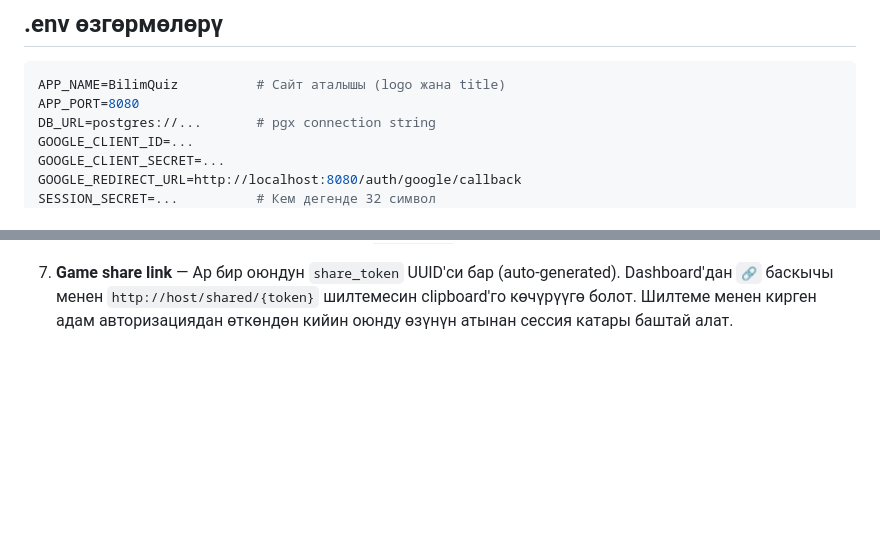
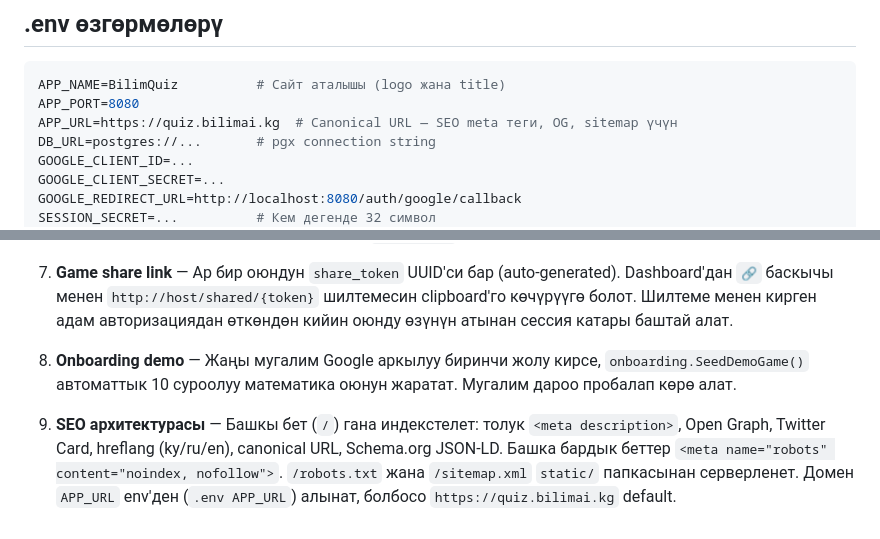
Before and after one commit to AuArgen/bilim-quiz, a Markdown page: CLAUDE.md, 2 parts joined by grey strips. Drawn GitHub-style; blank space fills up the shorter version.

````diff
--- a/CLAUDE.md
+++ b/CLAUDE.md
@@ -214,6 +222,7 @@ static:  earned = question.static_score (эгер туура болсо)
 ```env
 APP_NAME=BilimQuiz          # Сайт аталышы (logo жана title)
 APP_PORT=8080
+APP_URL=https://quiz.bilimai.kg  # Canonical URL — SEO meta теги, OG, sitemap үчүн
 DB_URL=postgres://...       # pgx connection string
 GOOGLE_CLIENT_ID=...
 GOOGLE_CLIENT_SECRET=...
@@ -238,3 +247,7 @@ PLAYER_IMAGES_DIR=./player_images
 6. **Post-login redirect** — `RequireAuth` middleware авторизациясыз кирүүдө `r.RequestURI` session'го (`redirect_after_login` ачкычы) сактайт да `/auth/google`'га redirect кылат. `GoogleCallback` ийгиликтүү логин кийин ошол URL'га кайтат, болбосо `/dashboard`'га.
 
 7. **Game share link** — Ар бир оюндун `share_token` UUID'си бар (auto-generated). Dashboard'дан `🔗` баскычы менен `http://host/shared/{token}` шилтемесин clipboard'го көчүрүүгө болот. Шилтеме менен кирген адам авторизациядан өткөндөн кийин оюнду өзүнүн атынан сессия катары баштай алат.
+
+8. **Onboarding demo** — Жаңы мугалим Google аркылуу биринчи жолу кирсе, `onboarding.SeedDemoGame()` автоматтык 10 суроолуу математика оюнун жаратат. Мугалим дароо пробалап көрө алат.
+
+9. **SEO архитектурасы** — Башкы бет (`/`) гана индекстелет: толук `<meta description>`, Open Graph, Twitter Card, hreflang (ky/ru/en), canonical URL, Schema.org JSON-LD. Башка бардык беттер `<meta name="robots" content="noindex, nofollow">`. `/robots.txt` жана `/sitemap.xml` `static/` папкасынан серверленет. Домен `APP_URL` env'ден (`.env APP_URL`) алынат, болбосо `https://quiz.bilimai.kg` default.
````
Also changed, not shown: other parts of CLAUDE.md (+11 -3 lines).
